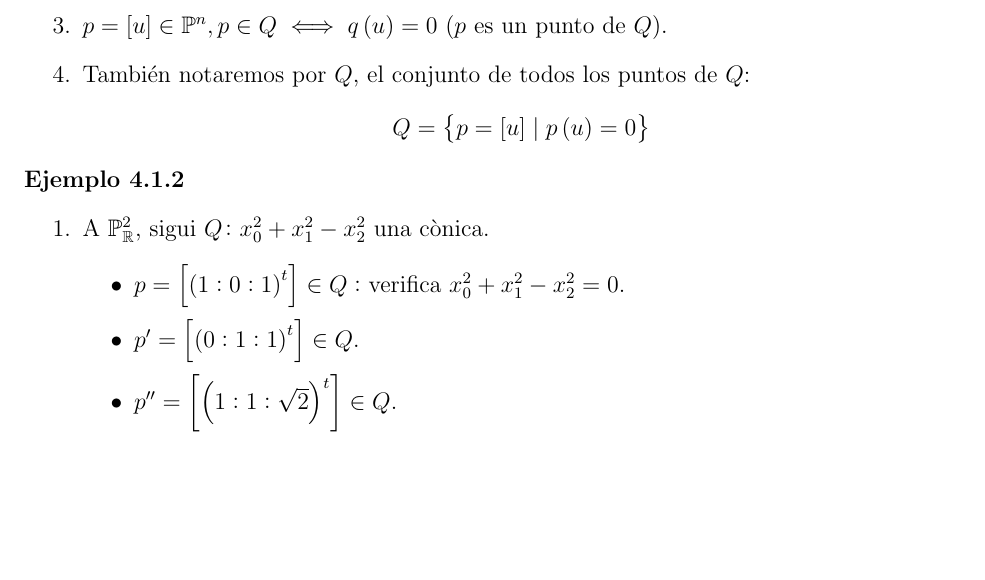
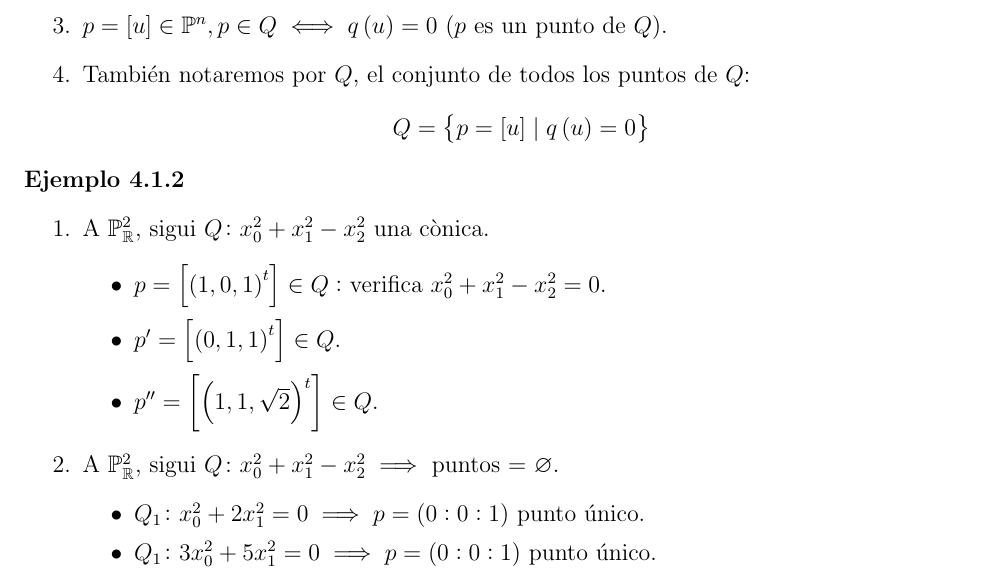
Before and after one commit to ApuntsFME/LatexFME, a LaTeX book (Algebra_Multilineal_i_Geometria_Projectiva/main.tex, which reads Algebra_Multilineal_i_Geometria_Projectiva/tema_cuatro.tex): part of page 75 of 75, cut so that both start at the same text, the shorter picture padded with empty space. Compiled offline with pdfLaTeX; TikZ figures are drawn from their code, not taken from saved files.

Commit message:
Tema 4 :heart_eyes: :heart_eyes: :heart_eyes: :heart_eyes:

```diff
--- a/Algebra_Multilineal_i_Geometria_Projectiva/tema_cuatro.tex
+++ b/Algebra_Multilineal_i_Geometria_Projectiva/tema_cuatro.tex
@@ -9,7 +9,7 @@
 		\item Si $n = 2$, las llamamos cónicas.
 		\item $p = [u] \in \Po^n, p\in Q \iff q\lp u\rp=0$ ($p$ es un punto de $Q$).
 		\item También notaremos por $Q$, el conjunto de todos los puntos de $Q$:
-			\[ Q = \left\{ p=[u]\;|\;p\lp u\rp=0\right\} \]
+			\[ Q = \left\{ p=[u]\;|\;q\lp u\rp=0\right\} \]
 	\end{enumerate}
 \end{defi}
 \begin{example}
@@ -17,11 +17,21 @@
 		\item[]
 		\item A $\Po^2_\real$, sigui $Q \colon x_0^2 + x_1^2 - x_2^2$ una cònica.
 		\begin{itemize}
-			\item $p = \left[\lp1:0:1\rp^t\right] \in Q:$ verifica $x_0^2 + x_1^2 -x_2^2=0$.
-			\item $p' = \left[\lp0:1:1\rp^t\right] \in Q$.
-			\item $p'' = \left[\lp1:1:\sqrt{2}\rp^t\right] \in Q$.
+			\item $p = \left[\lp1,0,1\rp^t\right] \in Q:$ verifica $x_0^2 + x_1^2 -x_2^2=0$.
+			\item $p' = \left[\lp0,1,1\rp^t\right] \in Q$.
+			\item $p'' = \left[\lp1,1,\sqrt{2}\rp^t\right] \in Q$.
+		\end{itemize}
+		\item A $\Po^2_\real$, sigui $Q \colon x_0^2 + x_1^2 - x_2^2 \implies$ puntos = $\emptyset$.
+		\begin{itemize}
+			\item $Q_1 \colon x_0^2 + 2x_1^2 = 0 \implies p = \lp0:0:1\rp$ punto único.
+			\item $Q_1 \colon 3x_0^2 + 5x_1^2 = 0 \implies p = \lp0:0:1\rp$ punto único.
 		\end{itemize}
 	\end{enumerate}
 \end{example}
+%\begin{obs}
+%	$Q \longleftrightarrow q \colon E \to \k$ forma cuadrática $\stackrel{\car\k\neq2}{\longleftrightarrow} \varphi \colon E\times E \to \k$ forma bilineal. simétrica.
+%\end{obs}
+
+% COSAS_QUE_FALTAN LA OBS ANTERIOR ESTA A MITJES (PER AIXO ESTA COMENTADA)
 
 % A PARTIR D'AQUI JORDI
```
